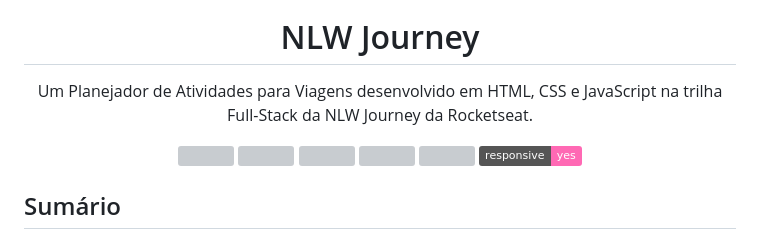
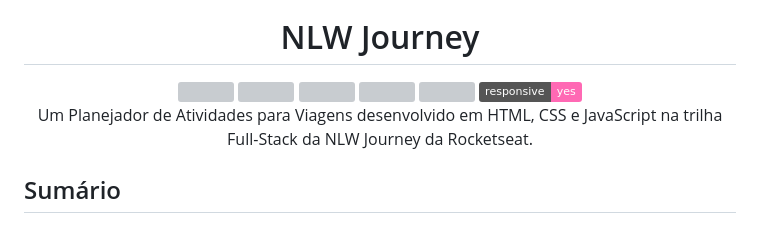
Before and after one commit to udanielnogueira/nlw-journey, a Markdown page: README.md, the part around the change. Drawn GitHub-style; badges without logos; grey boxes are pictures that could not be loaded.

Commit message:
:books: docs: Atualiza README

```diff
--- a/README.md
+++ b/README.md
@@ -1,13 +1,14 @@
 <div align="center">
   <img src="./assets/img/nlw-journey.png">
   <h1>NLW Journey</h1>
-  <p>Um Planejador de Atividades para Viagens desenvolvido em HTML, CSS e JavaScript na trilha Full-Stack da NLW Journey da Rocketseat.</p>
-  <img src="https://img.shields.io/github/languages/count/udanielnogueira/nlw-journey-fullstack">
+   <img src="https://img.shields.io/github/languages/count/udanielnogueira/nlw-journey-fullstack">
   <img src="https://img.shields.io/github/languages/top/udanielnogueira/nlw-journey-fullstack">
   <img src="https://img.shields.io/github/languages/code-size/udanielnogueira/nlw-journey-fullstack">
   <img src="https://img.shields.io/github/last-commit/udanielnogueira/nlw-journey-fullstack">
   <img src="https://img.shields.io/github/deployments/udanielnogueira/nlw-journey-fullstack/github-pages">
   <img src="https://img.shields.io/badge/responsive-yes-ff69b4">
+  <p>Um Planejador de Atividades para Viagens desenvolvido em HTML, CSS e JavaScript na trilha Full-Stack da NLW Journey da Rocketseat.</p>
+
 </div>
 
 ## Sumário
```
